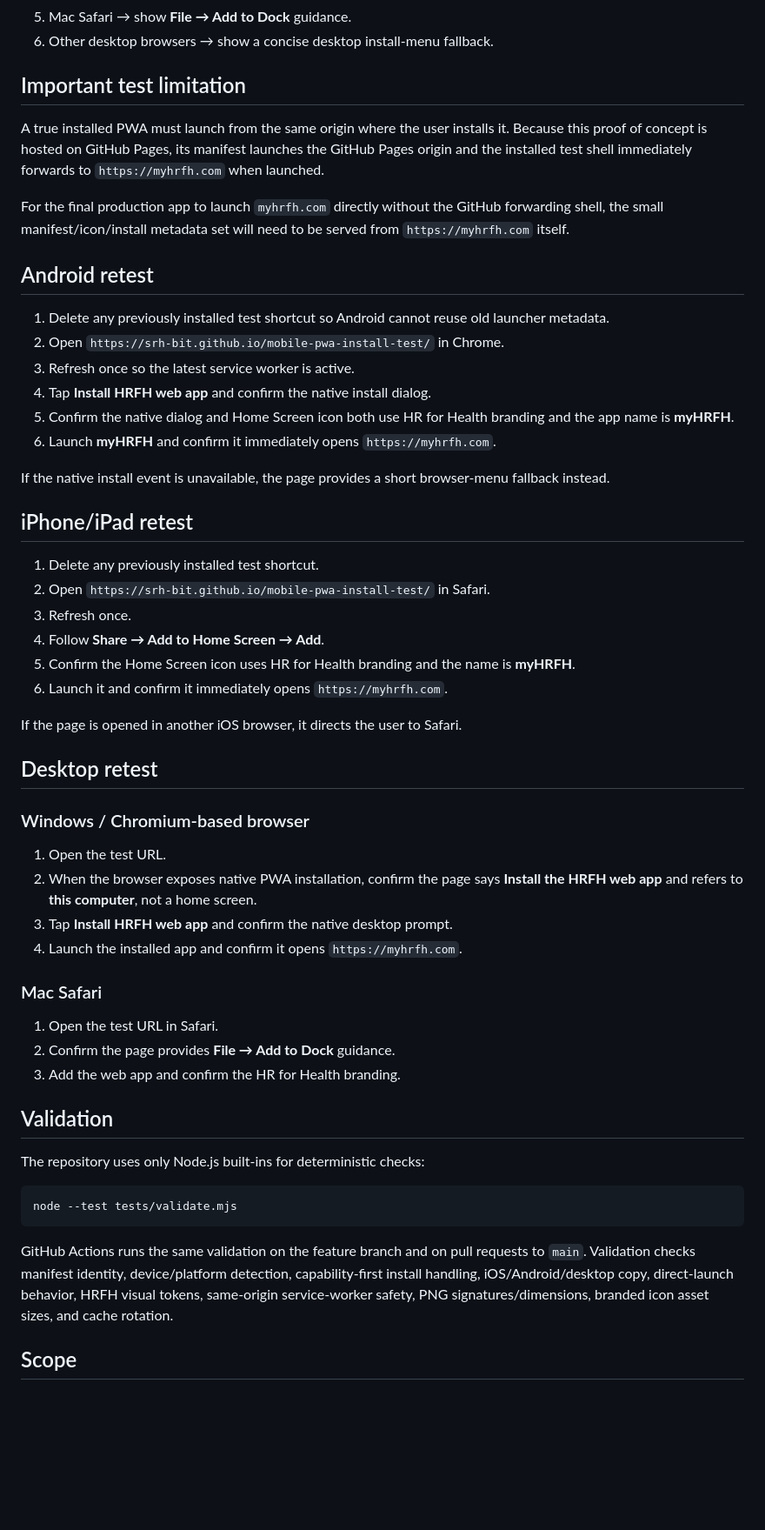
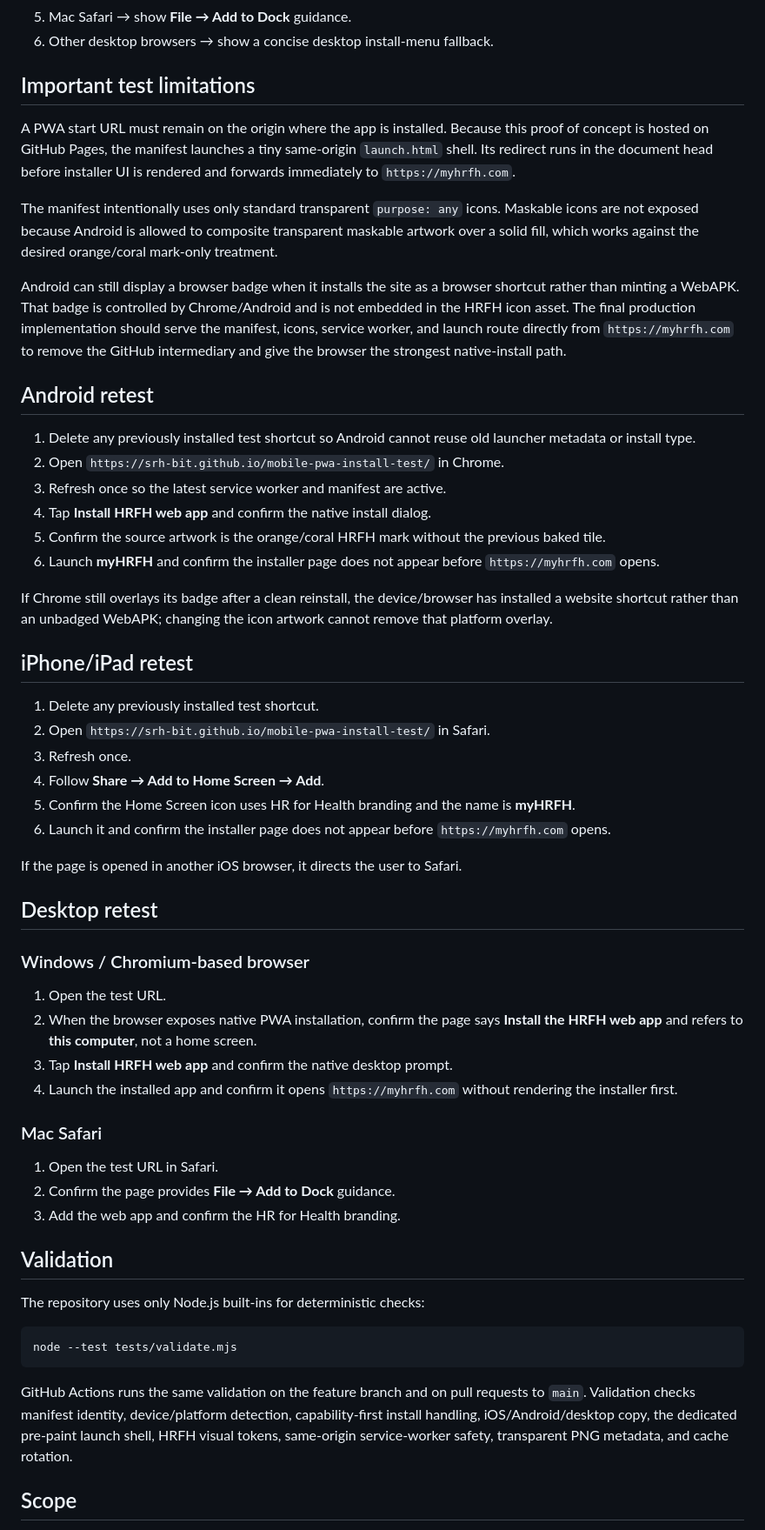
Before and after one commit to srh-bit/mobile-pwa-install-test, a Markdown page: README.md, the part around one of its changes. Shown at 87% size. GitHub-like rendering; blank space fills up the shorter version.

Commit message:
docs: document seamless launch and shortcut badge boundary

````diff
--- a/README.md
+++ b/README.md
@@ -25,22 +26,24 @@ The installer prioritizes the actual browser capability rather than relying only
 5. Mac Safari → show **File → Add to Dock** guidance.
 6. Other desktop browsers → show a concise desktop install-menu fallback.
 
-## Important test limitation
+## Important test limitations
 
-A true installed PWA must launch from the same origin where the user installs it. Because this proof of concept is hosted on GitHub Pages, its manifest launches the GitHub Pages origin and the installed test shell immediately forwards to `https://myhrfh.com` when launched.
+A PWA start URL must remain on the origin where the app is installed. Because this proof of concept is hosted on GitHub Pages, the manifest launches a tiny same-origin `launch.html` shell. Its redirect runs in the document head before installer UI is rendered and forwards immediately to `https://myhrfh.com`.
 
-For the final production app to launch `myhrfh.com` directly without the GitHub forwarding shell, the small manifest/icon/install metadata set will need to be served from `https://myhrfh.com` itself.
+The manifest intentionally uses only standard transparent `purpose: any` icons. Maskable icons are not exposed because Android is allowed to composite transparent maskable artwork over a solid fill, which works against the desired orange/coral mark-only treatment.
+
+Android can still display a browser badge when it installs the site as a browser shortcut rather than minting a WebAPK. That badge is controlled by Chrome/Android and is not embedded in the HRFH icon asset. The final production implementation should serve the manifest, icons, service worker, and launch route directly from `https://myhrfh.com` to remove the GitHub intermediary and give the browser the strongest native-install path.
 
 ## Android retest
 
-1. Delete any previously installed test shortcut so Android cannot reuse old launcher metadata.
+1. Delete any previously installed test shortcut so Android cannot reuse old launcher metadata or install type.
 2. Open `https://srh-bit.github.io/mobile-pwa-install-test/` in Chrome.
-3. Refresh once so the latest service worker is active.
+3. Refresh once so the latest service worker and manifest are active.
 4. Tap **Install HRFH web app** and confirm the native install dialog.
-5. Confirm the native dialog and Home Screen icon both use HR for Health branding and the app name is **myHRFH**.
-6. Launch **myHRFH** and confirm it immediately opens `https://myhrfh.com`.
+5. Confirm the source artwork is the orange/coral HRFH mark without the previous baked tile.
+6. Launch **myHRFH** and confirm the installer page does not appear before `https://myhrfh.com` opens.
 
-If the native install event is unavailable, the page provides a short browser-menu fallback instead.
+If Chrome still overlays its badge after a clean reinstall, the device/browser has installed a website shortcut rather than an unbadged WebAPK; changing the icon artwork cannot remove that platform overlay.
 
 ## iPhone/iPad retest
 
@@ -49,7 +52,7 @@ If the native install event is unavailable, the page provides a short browser-me
 3. Refresh once.
 4. Follow **Share → Add to Home Screen → Add**.
 5. Confirm the Home Screen icon uses HR for Health branding and the name is **myHRFH**.
-6. Launch it and confirm it immediately opens `https://myhrfh.com`.
+6. Launch it and confirm the installer page does not appear before `https://myhrfh.com` opens.
 
 If the page is opened in another iOS browser, it directs the user to Safari.
 
@@ -60,7 +63,7 @@ If the page is opened in another iOS browser, it directs the user to Safari.
 1. Open the test URL.
 2. When the browser exposes native PWA installation, confirm the page says **Install the HRFH web app** and refers to **this computer**, not a home screen.
 3. Tap **Install HRFH web app** and confirm the native desktop prompt.
-4. Launch the installed app and confirm it opens `https://myhrfh.com`.
+4. Launch the installed app and confirm it opens `https://myhrfh.com` without rendering the installer first.
 
 ### Mac Safari
 
@@ -76,7 +79,7 @@ The repository uses only Node.js built-ins for deterministic checks:
 node --test tests/validate.mjs
 ```
 
-GitHub Actions runs the same validation on the feature branch and on pull requests to `main`. Validation checks manifest identity, device/platform detection, capability-first install handling, iOS/Android/desktop copy, direct-launch behavior, HRFH visual tokens, same-origin service-worker safety, PNG signatures/dimensions, branded icon asset sizes, and cache rotation.
+GitHub Actions runs the same validation on the feature branch and on pull requests to `main`. Validation checks manifest identity, device/platform detection, capability-first install handling, iOS/Android/desktop copy, the dedicated pre-paint launch shell, HRFH visual tokens, same-origin service-worker safety, transparent PNG metadata, and cache rotation.
 
 ## Scope
 
````
Also changed, not shown: other parts of README.md (+2 -1 lines).
